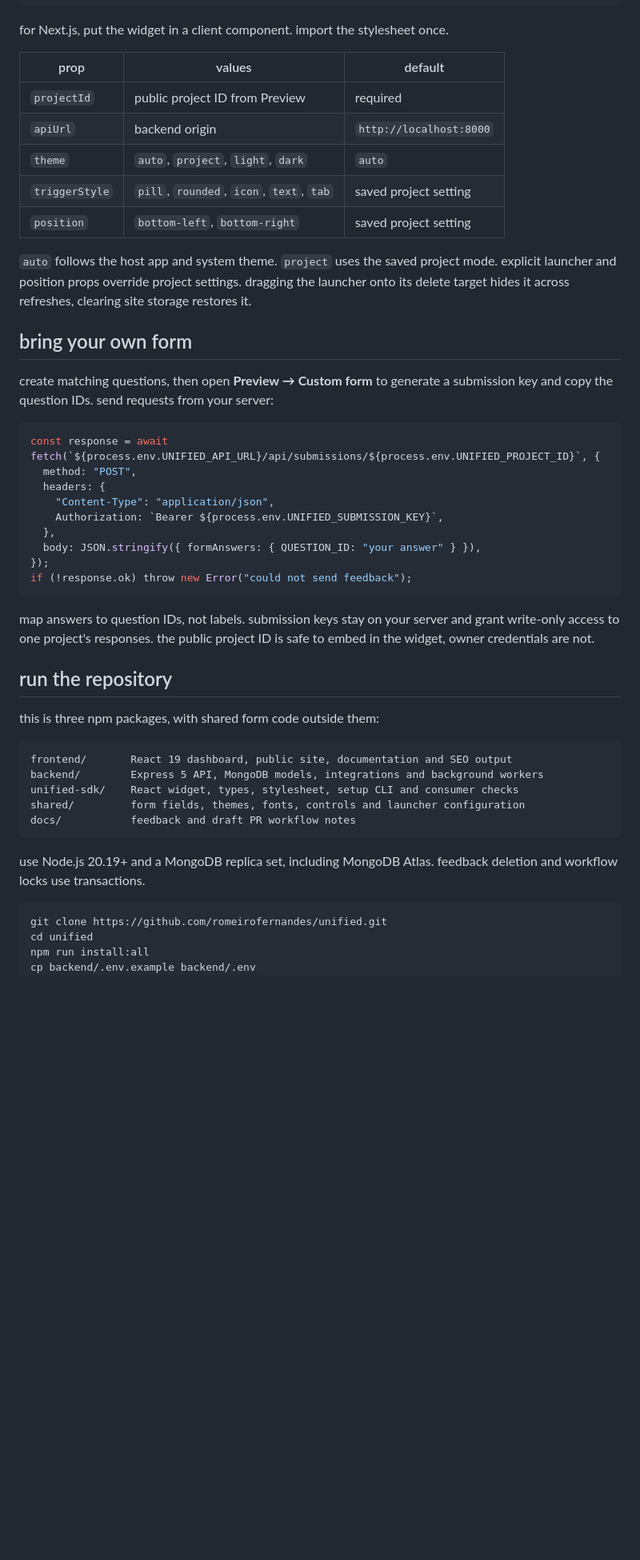
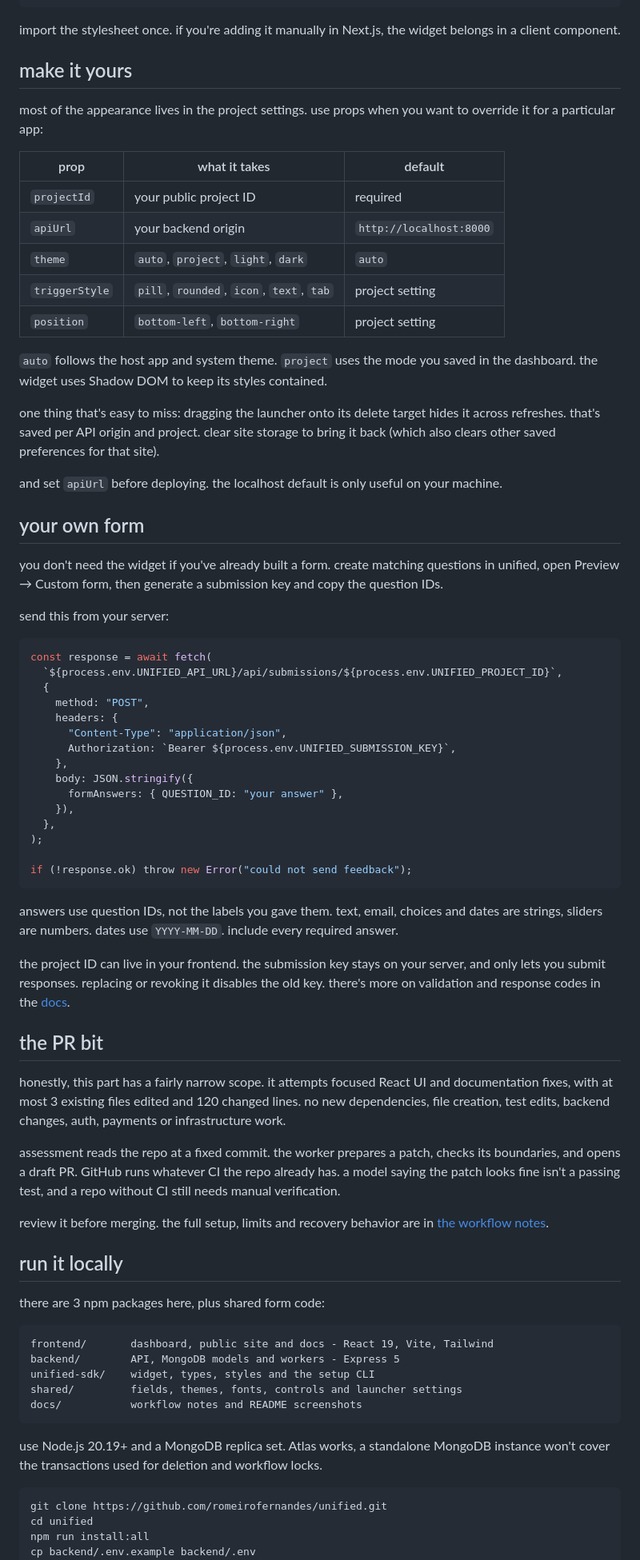
Before and after one commit to romeirofernandes/unified, a Markdown page: README.md, the part around one of its changes. Shown at 80% size. Drawn GitHub-style; blank space fills up the shorter version.

Commit message:
make the readme sound like me, add screenshots and fix the title

````diff
--- a/README.md
+++ b/README.md
@@ -49,49 +69,75 @@ export default function App() {
 }
 ```
 
-for Next.js, put the widget in a client component. import the stylesheet once.
+import the stylesheet once. if you're adding it manually in Next.js, the widget belongs in a client component.
 
-| prop | values | default |
+## make it yours
+
+most of the appearance lives in the project settings. use props when you want to override it for a particular app:
+
+| prop | what it takes | default |
 | --- | --- | --- |
-| `projectId` | public project ID from Preview | required |
-| `apiUrl` | backend origin | `http://localhost:8000` |
+| `projectId` | your public project ID | required |
+| `apiUrl` | your backend origin | `http://localhost:8000` |
 | `theme` | `auto`, `project`, `light`, `dark` | `auto` |
-| `triggerStyle` | `pill`, `rounded`, `icon`, `text`, `tab` | saved project setting |
-| `position` | `bottom-left`, `bottom-right` | saved project setting |
+| `triggerStyle` | `pill`, `rounded`, `icon`, `text`, `tab` | project setting |
+| `position` | `bottom-left`, `bottom-right` | project setting |
 
-`auto` follows the host app and system theme. `project` uses the saved project mode. explicit launcher and position props override project settings. dragging the launcher onto its delete target hides it across refreshes, clearing site storage restores it.
+`auto` follows the host app and system theme. `project` uses the mode you saved in the dashboard. the widget uses Shadow DOM to keep its styles contained.
 
-## bring your own form
+one thing that's easy to miss: dragging the launcher onto its delete target hides it across refreshes. that's saved per API origin and project. clear site storage to bring it back (which also clears other saved preferences for that site).
 
-create matching questions, then open **Preview → Custom form** to generate a submission key and copy the question IDs. send requests from your server:
+and set `apiUrl` before deploying. the localhost default is only useful on your machine.
+
+## your own form
+
+you don't need the widget if you've already built a form. create matching questions in unified, open Preview → Custom form, then generate a submission key and copy the question IDs.
+
+send this from your server:
 
 ```js
-const response = await fetch(`${process.env.UNIFIED_API_URL}/api/submissions/${process.env.UNIFIED_PROJECT_ID}`, {
-  method: "POST",
-  headers: {
-    "Content-Type": "application/json",
-    Authorization: `Bearer ${process.env.UNIFIED_SUBMISSION_KEY}`,
+const response = await fetch(
+  `${process.env.UNIFIED_API_URL}/api/submissions/${process.env.UNIFIED_PROJECT_ID}`,
+  {
+    method: "POST",
+    headers: {
+      "Content-Type": "application/json",
+      Authorization: `Bearer ${process.env.UNIFIED_SUBMISSION_KEY}`,
+    },
+    body: JSON.stringify({
+      formAnswers: { QUESTION_ID: "your answer" },
+    }),
   },
-  body: JSON.stringify({ formAnswers: { QUESTION_ID: "your answer" } }),
-});
+);
+
 if (!response.ok) throw new Error("could not send feedback");
 ```
 
-map answers to question IDs, not labels. submission keys stay on your server and grant write-only access to one project's responses. the public project ID is safe to embed in the widget, owner credentials are not.
+answers use question IDs, not the labels you gave them. text, email, choices and dates are strings, sliders are numbers. dates use `YYYY-MM-DD`. include every required answer.
 
-## run the repository
+the project ID can live in your frontend. the submission key stays on your server, and only lets you submit responses. replacing or revoking it disables the old key. there's more on validation and response codes in the [docs](https://unified-chi.vercel.app/docs).
 
-this is three npm packages, with shared form code outside them:
+## the PR bit
+
+honestly, this part has a fairly narrow scope. it attempts focused React UI and documentation fixes, with at most 3 existing files edited and 120 changed lines. no new dependencies, file creation, test edits, backend changes, auth, payments or infrastructure work.
+
+assessment reads the repo at a fixed commit. the worker prepares a patch, checks its boundaries, and opens a draft PR. GitHub runs whatever CI the repo already has. a model saying the patch looks fine isn't a passing test, and a repo without CI still needs manual verification.
+
+review it before merging. the full setup, limits and recovery behavior are in [the workflow notes](docs/pull-request-workflow.md).
+
+## run it locally
+
+there are 3 npm packages here, plus shared form code:
 
 ```text
-frontend/       React 19 dashboard, public site, documentation and SEO output
-backend/        Express 5 API, MongoDB models, integrations and background workers
-unified-sdk/    React widget, types, stylesheet, setup CLI and consumer checks
-shared/         form fields, themes, fonts, controls and launcher configuration
-docs/           feedback and draft PR workflow notes
+frontend/       dashboard, public site and docs - React 19, Vite, Tailwind
+backend/        API, MongoDB models and workers - Express 5
+unified-sdk/    widget, types, styles and the setup CLI
+shared/         fields, themes, fonts, controls and launcher settings
+docs/           workflow notes and README screenshots
 ```
 
-use Node.js 20.19+ and a MongoDB replica set, including MongoDB Atlas. feedback deletion and workflow locks use transactions.
+use Node.js 20.19+ and a MongoDB replica set. Atlas works, a standalone MongoDB instance won't cover the transactions used for deletion and workflow locks.
 
 ```sh
 git clone https://github.com/romeirofernandes/unified.git
````
Also changed, not shown: other parts of README.md (+50 -31 lines), docs/images/pull-requests.png (added), docs/images/responses.png (added), 4 other files.
